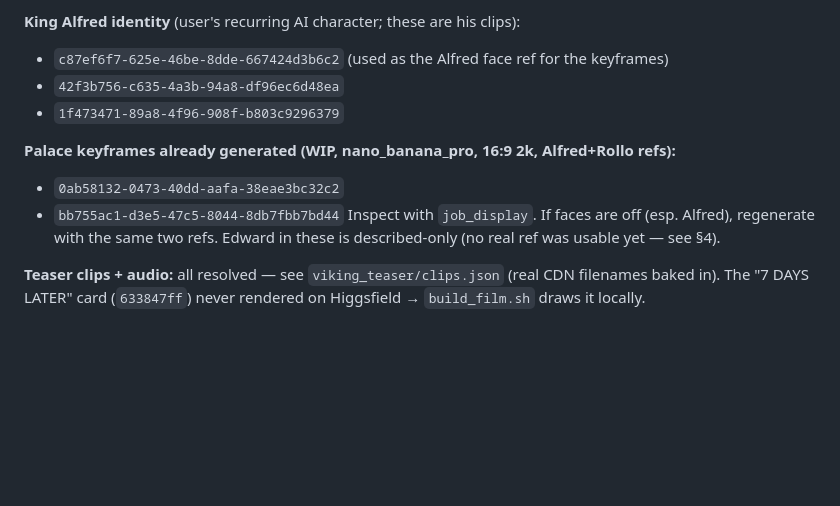
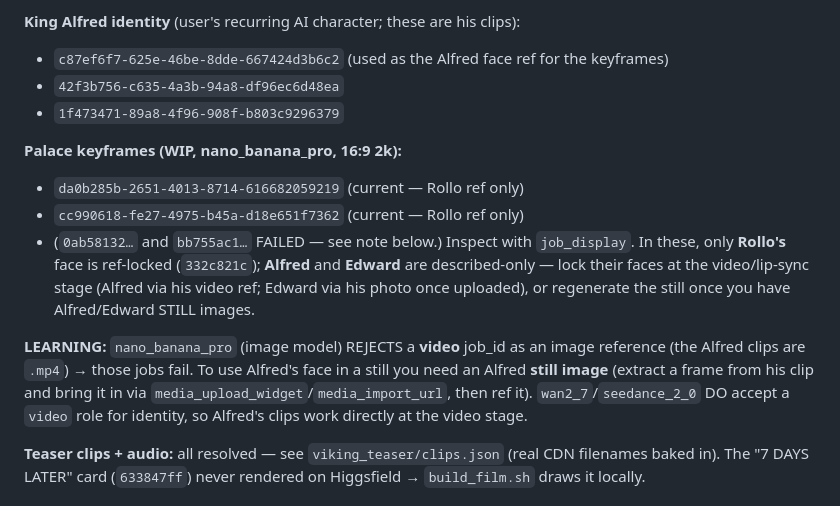
Before and after one commit to sikei3022-ai/sikei3022-ai.github.io, a Markdown page: viking_teaser/HANDOFF.md, the part around the change. GitHub-like rendering; blank space fills up the shorter version.

Commit message:
Update handoff: current palace keyframe IDs + nano video-ref learning
https://claude.ai/code/session_01QCxf6xWXPHCcRkbwWHJkaQ

```diff
--- a/viking_teaser/HANDOFF.md
+++ b/viking_teaser/HANDOFF.md
@@ -47,11 +47,18 @@ which pulls a static build from github — works even on Trusted). Static build
 - `42f3b756-c635-4a3b-94a8-df96ec6d48ea`
 - `1f473471-89a8-4f96-908f-b803c9296379`
 
-**Palace keyframes already generated (WIP, nano_banana_pro, 16:9 2k, Alfred+Rollo refs):**
-- `0ab58132-0473-40dd-aafa-38eae3bc32c2`
-- `bb755ac1-d3e5-47c5-8044-8db7fbb7bd44`
-Inspect with `job_display`. If faces are off (esp. Alfred), regenerate with the same two refs.
-Edward in these is described-only (no real ref was usable yet — see §4).
+**Palace keyframes (WIP, nano_banana_pro, 16:9 2k):**
+- `da0b285b-2651-4013-8714-616682059219`  (current — Rollo ref only)
+- `cc990618-fe27-4975-b45a-d18e651f7362`  (current — Rollo ref only)
+- (`0ab58132…` and `bb755ac1…` FAILED — see note below.)
+Inspect with `job_display`. In these, only **Rollo's** face is ref-locked (`332c821c`); **Alfred** and
+**Edward** are described-only — lock their faces at the video/lip-sync stage (Alfred via his video ref;
+Edward via his photo once uploaded), or regenerate the still once you have Alfred/Edward STILL images.
+
+**LEARNING:** `nano_banana_pro` (image model) REJECTS a **video** job_id as an image reference (the Alfred
+clips are `.mp4`) → those jobs fail. To use Alfred's face in a still you need an Alfred **still image**
+(extract a frame from his clip and bring it in via `media_upload_widget`/`media_import_url`, then ref it).
+`wan2_7`/`seedance_2_0` DO accept a `video` role for identity, so Alfred's clips work directly at the video stage.
 
 **Teaser clips + audio:** all resolved — see `viking_teaser/clips.json` (real CDN filenames baked in).
 The "7 DAYS LATER" card (`633847ff`) never rendered on Higgsfield → `build_film.sh` draws it locally.
```
